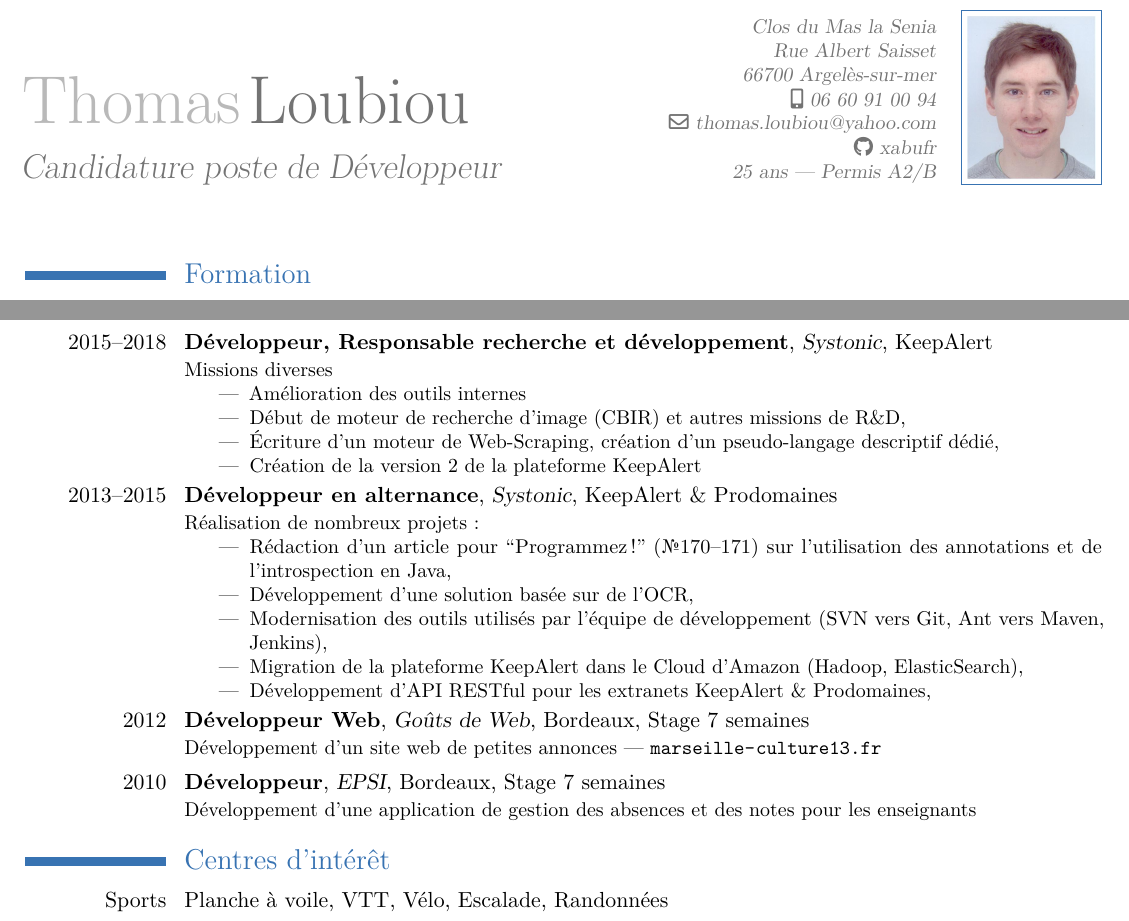
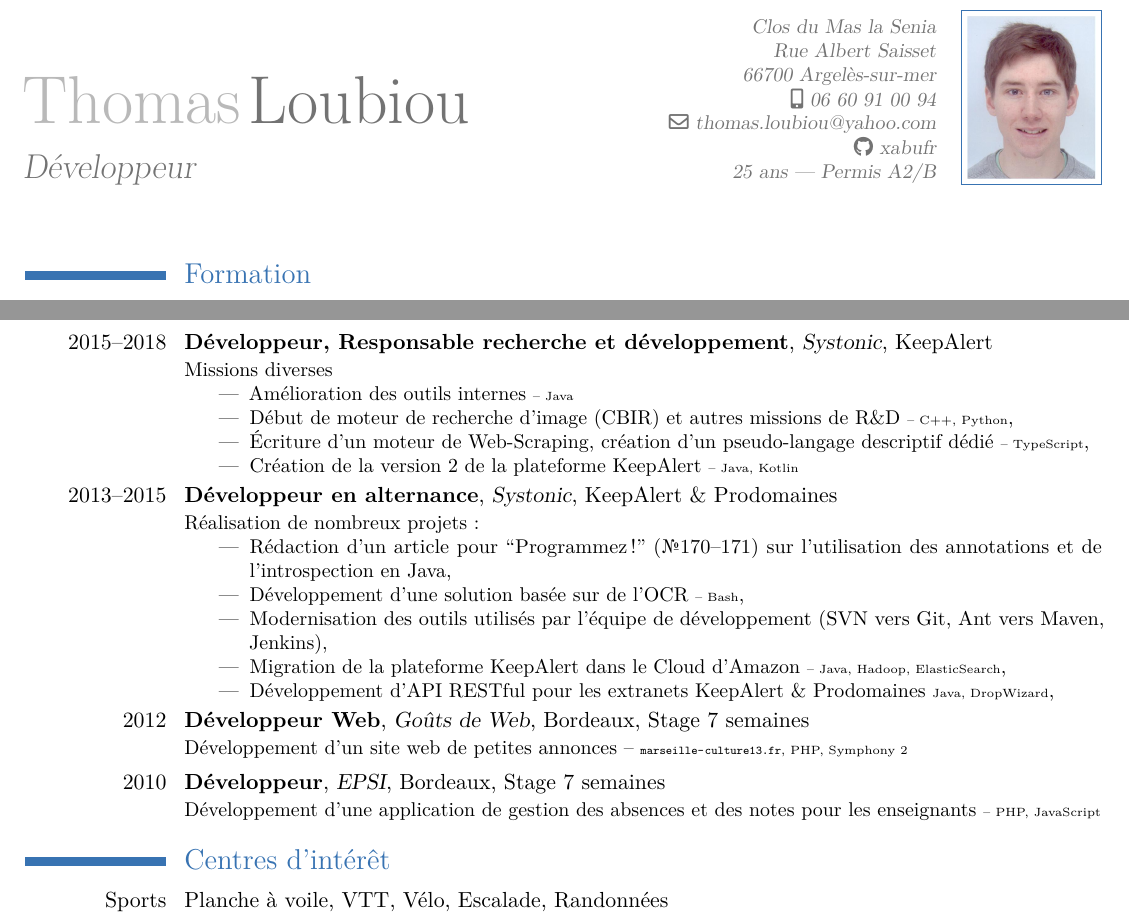
Before and after one commit to xabufr/cv, a LaTeX CV (cv.tex): two parts of the page, joined at a grey line, cut so that both start at the same text. Compiled offline with pdfLaTeX.

Commit message:
Ajout de précisions sur les techno utilisées dans les missions

```diff
--- a/cv.tex
+++ b/cv.tex
@@ -22,7 +22,7 @@
 
 \firstname{Thomas}
 \familyname{Loubiou}
-\title{Candidature poste de Développeur}
+\title{Développeur}
 \address{Clos du Mas la Senia}{Rue Albert Saisset}{66700 Argelès-sur-mer}
 \email{thomas.loubiou@yahoo.com}
 \social[github]{xabufr}
@@ -46,23 +46,23 @@
 \section{Expériences Professionnelles}
 \cventry{2015--2018}{Développeur, Responsable recherche et développement}{Systonic}{}{KeepAlert}{Missions diverses
 \begin{itemize}
-    \item Amélioration des outils internes
-    \item Début de moteur de recherche d'image (CBIR) et autres missions de R\&D,
-    \item Écriture d'un moteur de Web-Scraping, création d'un pseudo-langage descriptif dédié,
-    \item Création de la version 2 de la plateforme KeepAlert
+    \item Amélioration des outils internes {\tiny -- Java}
+    \item Début de moteur de recherche d'image (CBIR) et autres missions de R\&D {\tiny -- C++, Python},
+    \item Écriture d'un moteur de Web-Scraping, création d'un pseudo-langage descriptif dédié {\tiny -- TypeScript},
+    \item Création de la version 2 de la plateforme KeepAlert {\tiny -- Java, Kotlin}
 \end{itemize}
 }
 \cventry{2013--2015}{Développeur en alternance}{Systonic}{}{KeepAlert \& Prodomaines}{Réalisation de nombreux projets\@:
 \begin{itemize}
     \item Rédaction d'un article pour ``Programmez!'' (\textnumero170--171) sur l'utilisation des annotations et de l'introspection en Java,
-    \item Développement d'une solution basée sur de l'OCR,
+    \item Développement d'une solution basée sur de l'OCR {\tiny -- Bash},
     \item Modernisation des outils utilisés par l'équipe de développement (SVN vers Git, Ant vers Maven, Jenkins),
-    \item Migration de la plateforme KeepAlert dans le Cloud d'Amazon (Hadoop, ElasticSearch),
-    \item Développement d'API RESTful pour les extranets KeepAlert \& Prodomaines,
+    \item Migration de la plateforme KeepAlert dans le Cloud d'Amazon {\tiny -- Java, Hadoop, ElasticSearch},
+    \item Développement d'API RESTful pour les extranets KeepAlert \& Prodomaines {\tiny Java, DropWizard},
 \end{itemize}
 }
-\cventry{2012}{Développeur Web}{Goûts de Web}{Bordeaux}{Stage 7 semaines}{Développement d'un site web de petites annonces --- \url{marseille-culture13.fr}}
-\cventry{2010}{Développeur}{EPSI}{Bordeaux}{Stage 7 semaines}{Développement d'une application de gestion des absences et des notes pour les enseignants}
+\cventry{2012}{Développeur Web}{Goûts de Web}{Bordeaux}{Stage 7 semaines}{Développement d'un site web de petites annonces -- {\tiny \url{marseille-culture13.fr}, PHP, Symphony 2}}
+\cventry{2010}{Développeur}{EPSI}{Bordeaux}{Stage 7 semaines}{Développement d'une application de gestion des absences et des notes pour les enseignants {\tiny -- PHP, JavaScript}}
 \section{Centres d'intérêt}
 \cvitem{Sports}{Planche à voile, VTT, Vélo, Escalade, Randonnées}
 \cvitem{Lectures}{Veille technologique, romans d'heroic fantasy, ouvrages informatiques}
```
